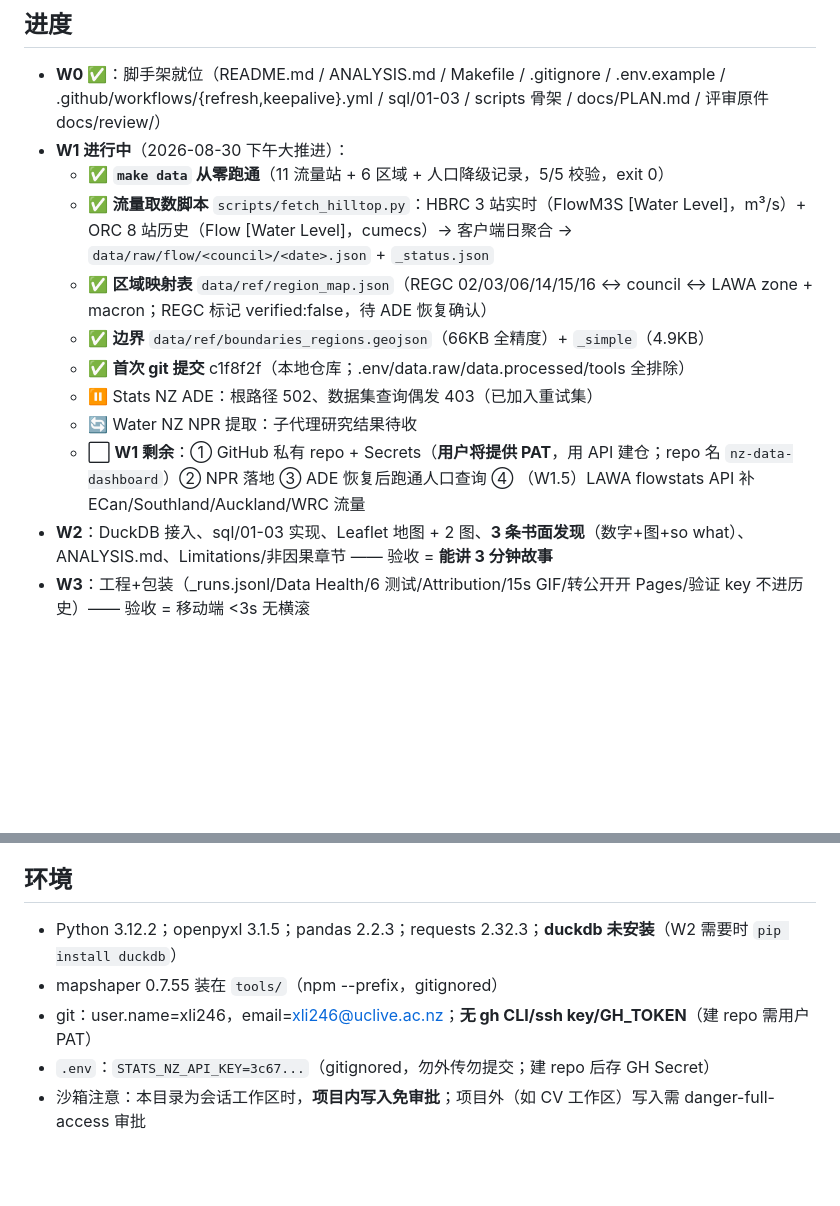
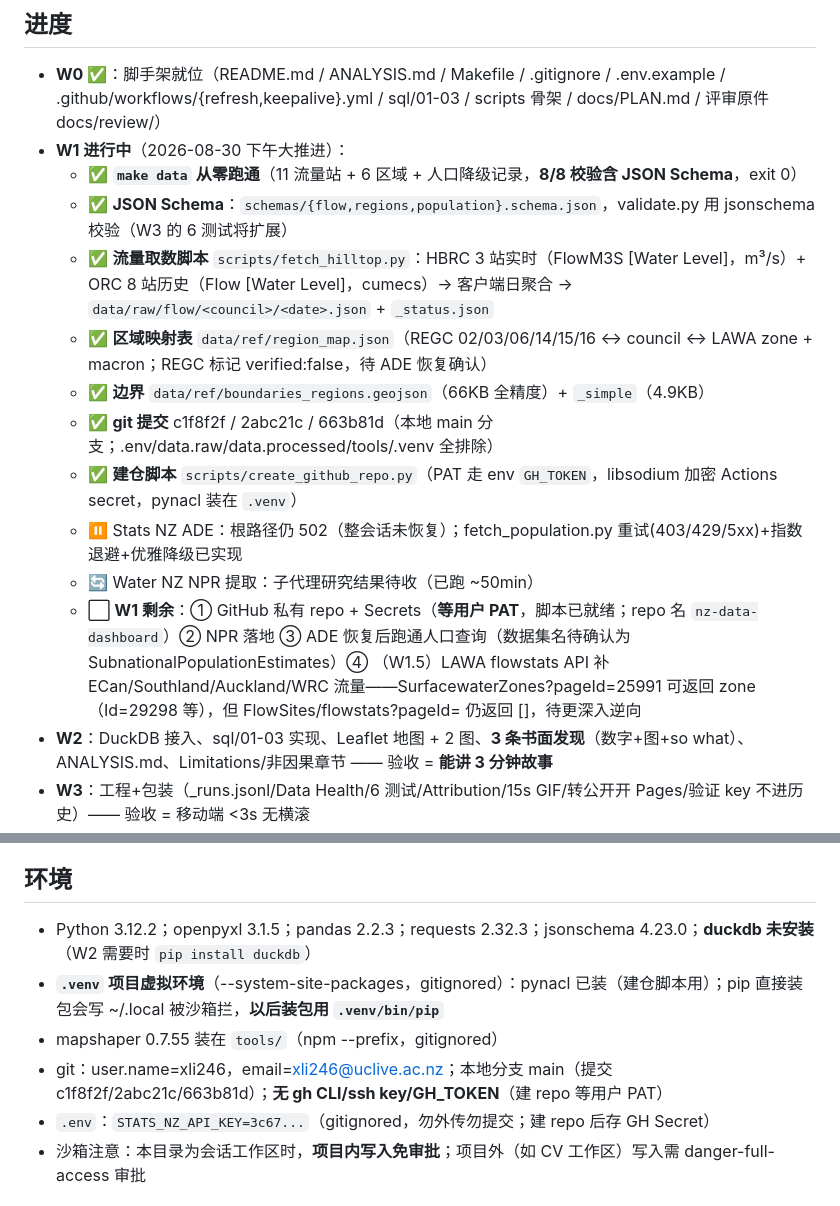
Before and after one commit to LuciaLXH/nz-data-dashboard, a Markdown page: .agents/context_checkpoint.md, 2 parts joined by grey strips. GitHub-like rendering; blank space fills up the shorter version.

Commit message:
Record schema setup and LAWA endpoint checks

```diff
--- a/.agents/context_checkpoint.md
+++ b/.agents/context_checkpoint.md
@@ -32,14 +32,16 @@
 ## 进度
 - **W0 ✅**：脚手架就位（README.md / ANALYSIS.md / Makefile / .gitignore / .env.example / .github/workflows/{refresh,keepalive}.yml / sql/01-03 / scripts 骨架 / docs/PLAN.md / 评审原件 docs/review/）
 - **W1 进行中**（2026-08-30 下午大推进）：
-  - ✅ **`make data` 从零跑通**（11 流量站 + 6 区域 + 人口降级记录，5/5 校验，exit 0）
+  - ✅ **`make data` 从零跑通**（11 流量站 + 6 区域 + 人口降级记录，**8/8 校验含 JSON Schema**，exit 0）
+  - ✅ **JSON Schema**：`schemas/{flow,regions,population}.schema.json`，validate.py 用 jsonschema 校验（W3 的 6 测试将扩展）
   - ✅ **流量取数脚本** `scripts/fetch_hilltop.py`：HBRC 3 站实时（FlowM3S [Water Level]，m³/s）+ ORC 8 站历史（Flow [Water Level]，cumecs）→ 客户端日聚合 → `data/raw/flow/<council>/<date>.json` + `_status.json`
   - ✅ **区域映射表** `data/ref/region_map.json`（REGC 02/03/06/14/15/16 ↔ council ↔ LAWA zone + macron；REGC 标记 verified:false，待 ADE 恢复确认）
   - ✅ **边界** `data/ref/boundaries_regions.geojson`（66KB 全精度）+ `_simple`（4.9KB）
-  - ✅ **首次 git 提交** c1f8f2f（本地仓库；.env/data.raw/data.processed/tools 全排除）
-  - ⏸️ Stats NZ ADE：根路径 502、数据集查询偶发 403（已加入重试集）
-  - 🔄 Water NZ NPR 提取：子代理研究结果待收
-  - ⬜ **W1 剩余**：① GitHub 私有 repo + Secrets（**用户将提供 PAT**，用 API 建仓；repo 名 `nz-data-dashboard`）② NPR 落地 ③ ADE 恢复后跑通人口查询 ④ （W1.5）LAWA flowstats API 补 ECan/Southland/Auckland/WRC 流量
+  - ✅ **git 提交** c1f8f2f / 2abc21c / 663b81d（本地 main 分支；.env/data.raw/data.processed/tools/.venv 全排除）
+  - ✅ **建仓脚本** `scripts/create_github_repo.py`（PAT 走 env `GH_TOKEN`，libsodium 加密 Actions secret，pynacl 装在 `.venv`）
+  - ⏸️ Stats NZ ADE：根路径仍 502（整会话未恢复）；fetch_population.py 重试(403/429/5xx)+指数退避+优雅降级已实现
+  - 🔄 Water NZ NPR 提取：子代理研究结果待收（已跑 ~50min）
+  - ⬜ **W1 剩余**：① GitHub 私有 repo + Secrets（**等用户 PAT**，脚本已就绪；repo 名 `nz-data-dashboard`）② NPR 落地 ③ ADE 恢复后跑通人口查询（数据集名待确认为 SubnationalPopulationEstimates）④ （W1.5）LAWA flowstats API 补 ECan/Southland/Auckland/WRC 流量——SurfacewaterZones?pageId=25991 可返回 zone（Id=29298 等），但 FlowSites/flowstats?pageId=<zoneId> 仍返回 []，待更深入逆向
 - **W2**：DuckDB 接入、sql/01-03 实现、Leaflet 地图 + 2 图、**3 条书面发现**（数字+图+so what）、ANALYSIS.md、Limitations/非因果章节 —— 验收 = **能讲 3 分钟故事**
 - **W3**：工程+包装（_runs.jsonl/Data Health/6 测试/Attribution/15s GIF/转公开开 Pages/验证 key 不进历史）—— 验收 = 移动端 <3s 无横滚
 - **W4**：LinkedIn 曝光 + **CV 联动**（见下）
@@ -52,9 +54,10 @@
 - **Hilltop 编码**：拒绝 `+` 空格（"No Measurements available"），必须 `%20`；`Interval=P1D` 无效 → 客户端日聚合
 
 ## 环境
-- Python 3.12.2；openpyxl 3.1.5；pandas 2.2.3；requests 2.32.3；**duckdb 未安装**（W2 需要时 `pip install duckdb`）
+- Python 3.12.2；openpyxl 3.1.5；pandas 2.2.3；requests 2.32.3；jsonschema 4.23.0；**duckdb 未安装**（W2 需要时 `pip install duckdb`）
+- **`.venv` 项目虚拟环境**（--system-site-packages，gitignored）：pynacl 已装（建仓脚本用）；pip 直接装包会写 ~/.local 被沙箱拦，**以后装包用 `.venv/bin/pip`**
 - mapshaper 0.7.55 装在 `tools/`（npm --prefix，gitignored）
-- git：user.name=xli246，email=xli246@uclive.ac.nz；**无 gh CLI/ssh key/GH_TOKEN**（建 repo 需用户 PAT）
+- git：user.name=xli246，email=xli246@uclive.ac.nz；本地分支 main（提交 c1f8f2f/2abc21c/663b81d）；**无 gh CLI/ssh key/GH_TOKEN**（建 repo 等用户 PAT）
 - `.env`：`STATS_NZ_API_KEY=3c67...`（gitignored，勿外传勿提交；建 repo 后存 GH Secret）
 - 沙箱注意：本目录为会话工作区时，**项目内写入免审批**；项目外（如 CV 工作区）写入需 danger-full-access 审批
 
```
